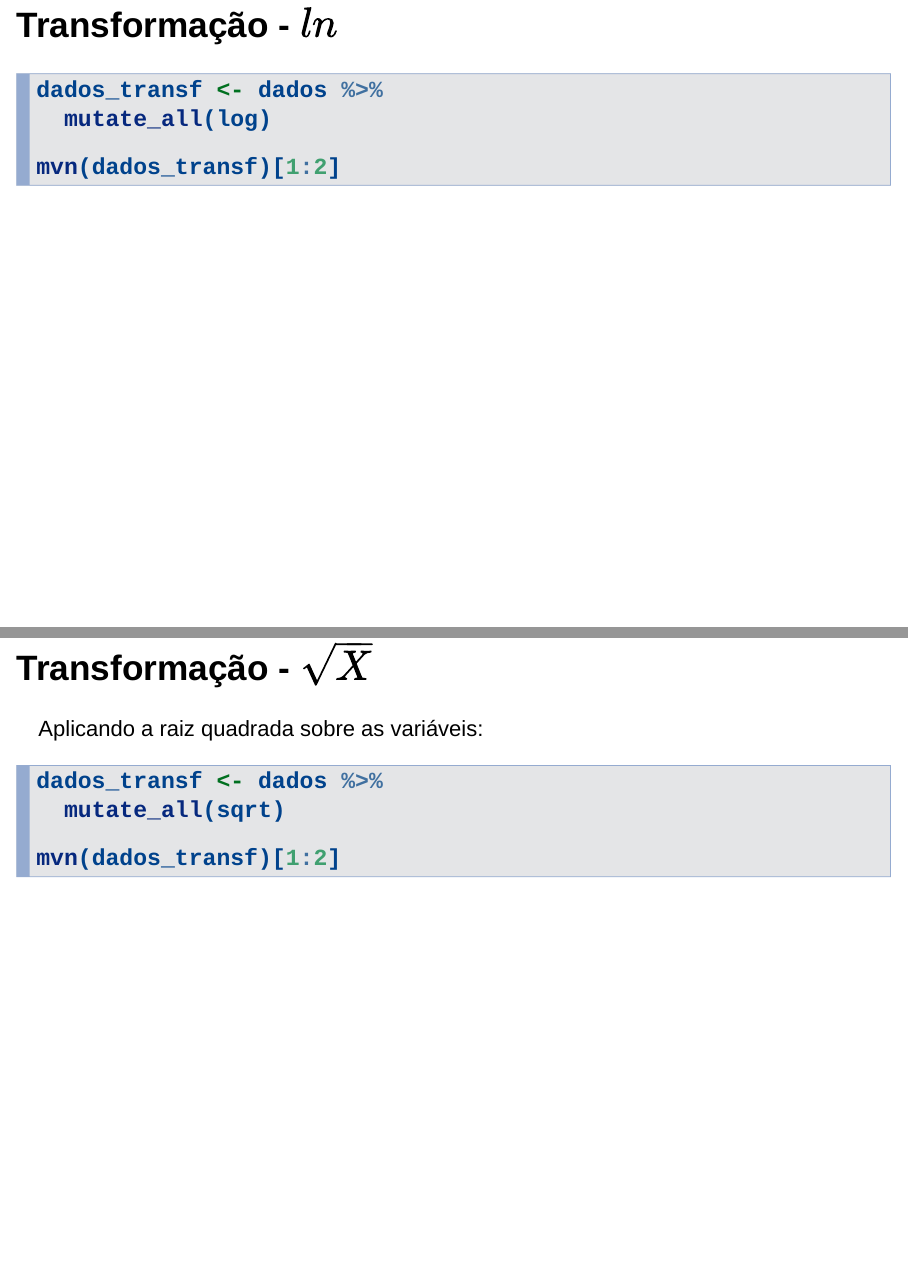
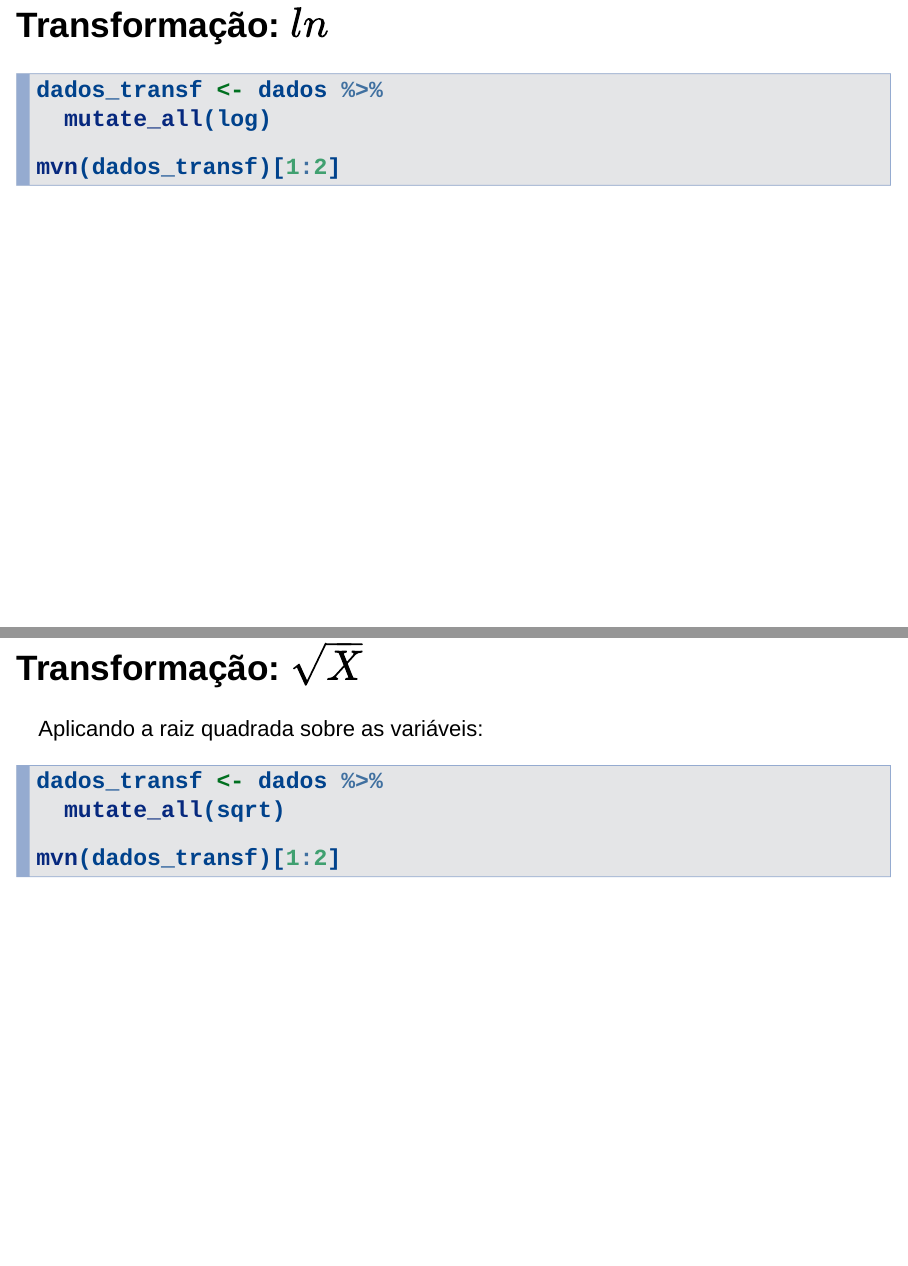
Before and after one commit to leo-filgueira/multi2, an R Markdown document (transf_normalidade.Rmd): pages 3 and 5 of 12, joined at a grey line. Rendered offline with R 4.5, knitr and Pandoc, with nearby package versions; the code chunks are not run, so their results and figures are left out; drawn as Slidy slides in place of the format the file asks for.

Commit message:
Mudando tema da apresentação

````diff
--- a/transf_normalidade.Rmd
+++ b/transf_normalidade.Rmd
@@ -4,7 +4,9 @@ author:
 - Camila Simões
 - Jessyka Goltara
 - Leonardo Filgueira
-output: revealjs::revealjs_presentation
+output:
+  revealjs::revealjs_presentation:
+    theme: solarized
 ---
 
 
@@ -47,7 +49,7 @@ dados <- tibble(x1 = exp(rnorm(100, 2, 5)),
 mvn(dados)[1:2]
 ```
 
-## Transformação - $ln$
+## Transformação: $ln$
 
 ```{r}
 dados_transf <- dados %>%
@@ -68,7 +70,7 @@ dados <- tibble(x1 = rchisq(100, 15),
 mvn(dados)[1:2]
 ```
 
-## Transformação - $\sqrt{X}$
+## Transformação: $\sqrt{X}$
 
 Aplicando a raiz quadrada sobre as variáveis:
 
````
Also changed, not shown: transf_normalidade.html, transf_normalidade.Rmd (4 more changed lines).
